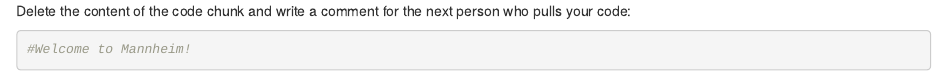
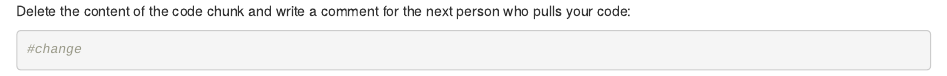
Before and after one commit to davidgrundmanns/R_Intro_2025, an R Markdown document (test.Rmd): the page in a window 1100 px wide, from its top. Rendered offline with R 4.5, knitr and Pandoc, with nearby package versions.

Commit message:
changen1

````diff
--- a/test.Rmd
+++ b/test.Rmd
@@ -2,6 +2,6 @@ Delete the content of the code chunk and write a comment for the next person who
 
 ```{r}
 
-#Welcome to Mannheim!
+#change
 
 ```
````
